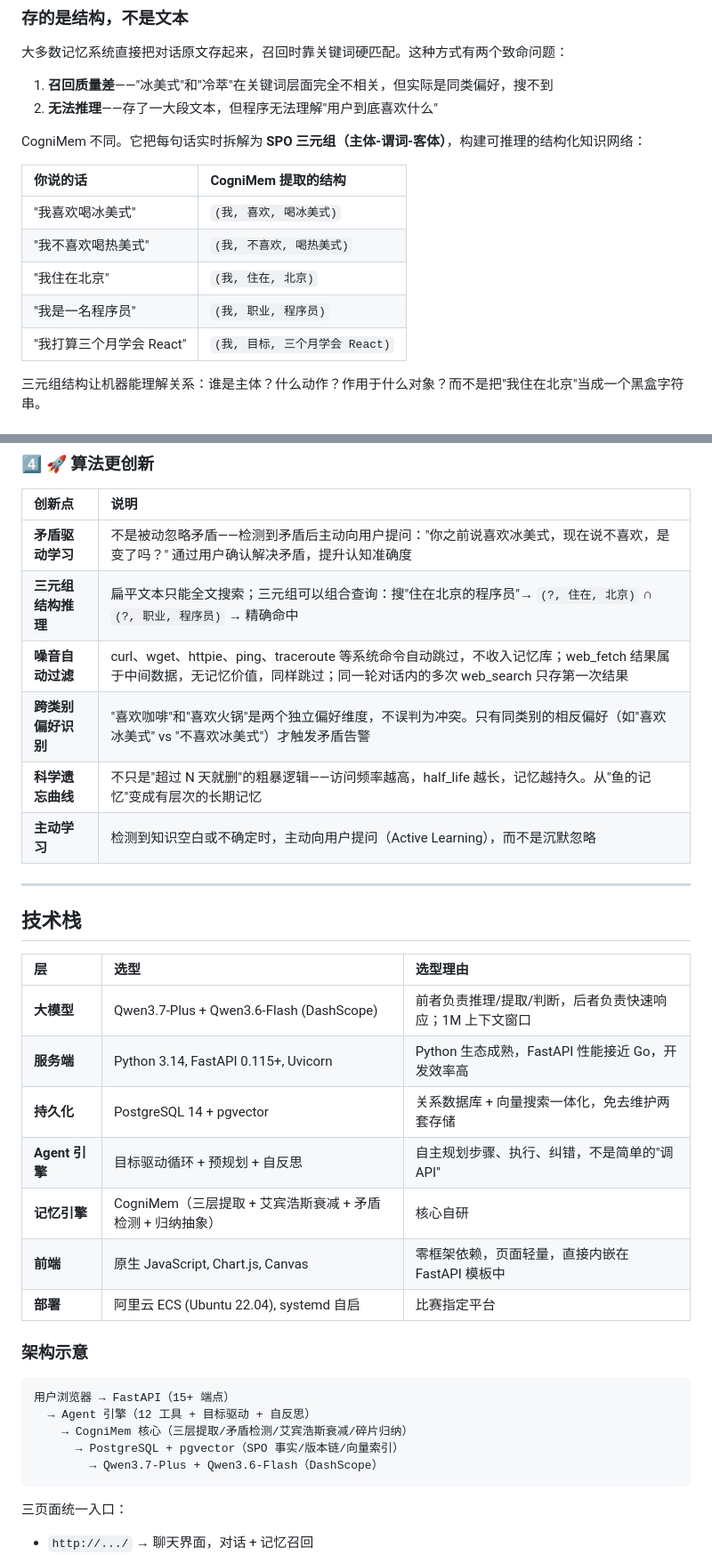
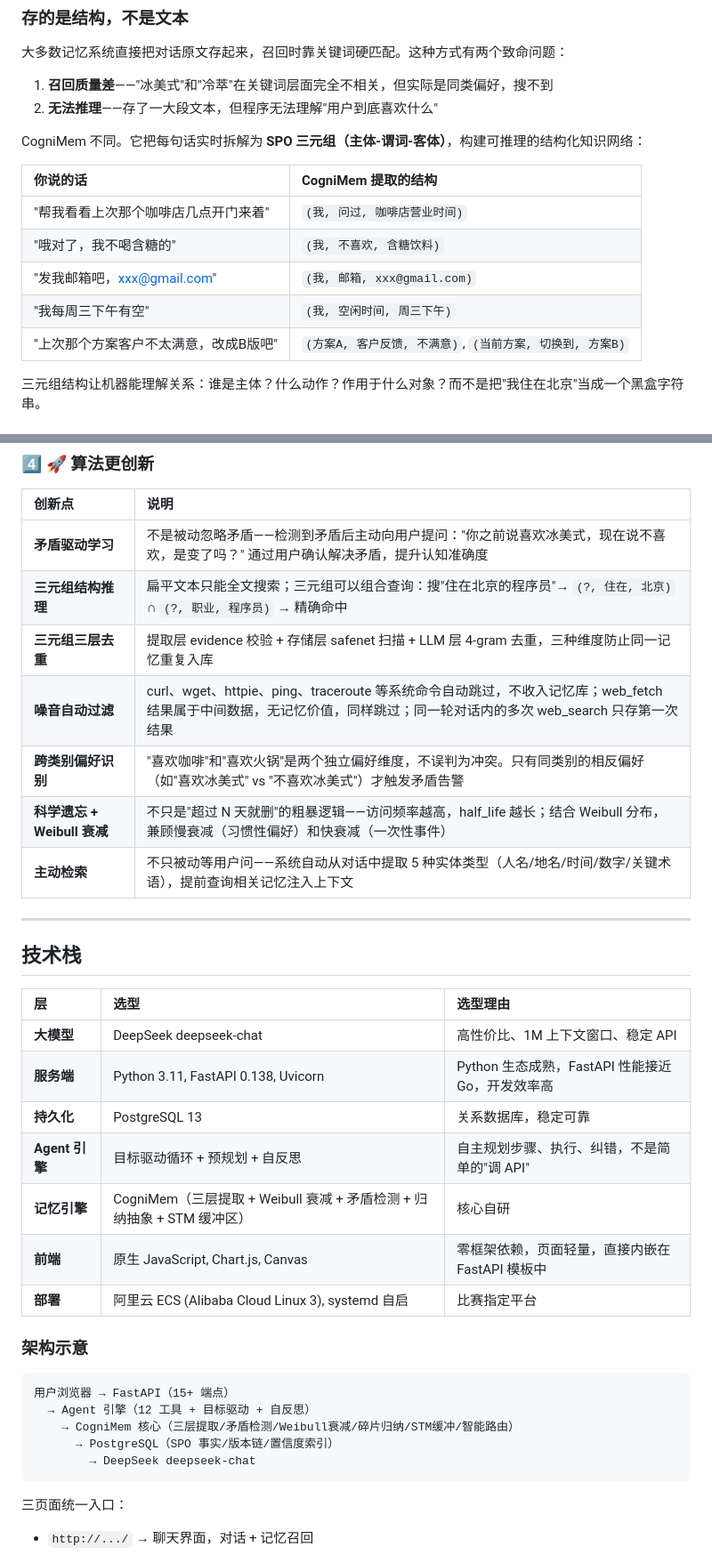
Before and after one commit to 1421906110/qwen-memoryagent, a Markdown page: DEVPOST.md, 2 parts joined by grey strips. Shown at 89% size. GitHub-like rendering.

````diff
--- a/DEVPOST.md
+++ b/DEVPOST.md
@@ -28,11 +28,11 @@ CogniMem 不同。它把每句话实时拆解为 **SPO 三元组（主体-谓词
 
 | 你说的话 | CogniMem 提取的结构 |
 |:---------|:-------------------|
-| "我喜欢喝冰美式" | `(我, 喜欢, 喝冰美式)` |
-| "我不喜欢喝热美式" | `(我, 不喜欢, 喝热美式)` |
-| "我住在北京" | `(我, 住在, 北京)` |
-| "我是一名程序员" | `(我, 职业, 程序员)` |
-| "我打算三个月学会 React" | `(我, 目标, 三个月学会 React)` |
+| "帮我看看上次那个咖啡店几点开门来着" | `(我, 问过, 咖啡店营业时间)` |
+| "哦对了，我不喝含糖的" | `(我, 不喜欢, 含糖饮料)` |
+| "发我邮箱吧，xxx@gmail.com" | `(我, 邮箱, xxx@gmail.com)` |
+| "我每周三下午有空" | `(我, 空闲时间, 周三下午)` |
+| "上次那个方案客户不太满意，改成B版吧" | `(方案A, 客户反馈, 不满意)`, `(当前方案, 切换到, 方案B)` |
 
 三元组结构让机器能理解关系：谁是主体？什么动作？作用于什么对象？而不是把"我住在北京"当成一个黑盒字符串。
 
@@ -201,10 +213,11 @@ CogniMem 不只是记忆系统，它包含一个完整的 Agent 引擎：
 |:------|:------|
 | **矛盾驱动学习** | 不是被动忽略矛盾——检测到矛盾后主动向用户提问："你之前说喜欢冰美式，现在说不喜欢，是变了吗？" 通过用户确认解决矛盾，提升认知准确度 |
 | **三元组结构推理** | 扁平文本只能全文搜索；三元组可以组合查询：搜"住在北京的程序员"→ `(?, 住在, 北京)` ∩ `(?, 职业, 程序员)` → 精确命中 |
+| **三元组三层去重** | 提取层 evidence 校验 + 存储层 safenet 扫描 + LLM 层 4-gram 去重，三种维度防止同一记忆重复入库 |
 | **噪音自动过滤** | curl、wget、httpie、ping、traceroute 等系统命令自动跳过，不收入记忆库；web_fetch 结果属于中间数据，无记忆价值，同样跳过；同一轮对话内的多次 web_search 只存第一次结果 |
 | **跨类别偏好识别** | "喜欢咖啡"和"喜欢火锅"是两个独立偏好维度，不误判为冲突。只有同类别的相反偏好（如"喜欢冰美式" vs "不喜欢冰美式"）才触发矛盾告警 |
-| **科学遗忘曲线** | 不只是"超过 N 天就删"的粗暴逻辑——访问频率越高，half_life 越长，记忆越持久。从"鱼的记忆"变成有层次的长期记忆 |
-| **主动学习** | 检测到知识空白或不确定时，主动向用户提问（Active Learning），而不是沉默忽略 |
+| **科学遗忘 + Weibull 衰减** | 不只是"超过 N 天就删"的粗暴逻辑——访问频率越高，half_life 越长；结合 Weibull 分布，兼顾慢衰减（习惯性偏好）和快衰减（一次性事件） |
+| **主动检索** | 不只被动等用户问——系统自动从对话中提取 5 种实体类型（人名/地名/时间/数字/关键术语），提前查询相关记忆注入上下文 |
 
 ---
 
@@ -212,22 +225,22 @@ CogniMem 不只是记忆系统，它包含一个完整的 Agent 引擎：
 
 | 层 | 选型 | 选型理由 |
 |:--|:-----|:---------|
-| **大模型** | Qwen3.7-Plus + Qwen3.6-Flash (DashScope) | 前者负责推理/提取/判断，后者负责快速响应；1M 上下文窗口 |
-| **服务端** | Python 3.14, FastAPI 0.115+, Uvicorn | Python 生态成熟，FastAPI 性能接近 Go，开发效率高 |
-| **持久化** | PostgreSQL 14 + pgvector | 关系数据库 + 向量搜索一体化，免去维护两套存储 |
+| **大模型** | DeepSeek deepseek-chat | 高性价比、1M 上下文窗口、稳定 API |
+| **服务端** | Python 3.11, FastAPI 0.138, Uvicorn | Python 生态成熟，FastAPI 性能接近 Go，开发效率高 |
+| **持久化** | PostgreSQL 13 | 关系数据库，稳定可靠 |
 | **Agent 引擎** | 目标驱动循环 + 预规划 + 自反思 | 自主规划步骤、执行、纠错，不是简单的"调 API" |
-| **记忆引擎** | CogniMem（三层提取 + 艾宾浩斯衰减 + 矛盾检测 + 归纳抽象）| 核心自研 |
+| **记忆引擎** | CogniMem（三层提取 + Weibull 衰减 + 矛盾检测 + 归纳抽象 + STM 缓冲区）| 核心自研 |
 | **前端** | 原生 JavaScript, Chart.js, Canvas | 零框架依赖，页面轻量，直接内嵌在 FastAPI 模板中 |
-| **部署** | 阿里云 ECS (Ubuntu 22.04), systemd 自启 | 比赛指定平台 |
+| **部署** | 阿里云 ECS (Alibaba Cloud Linux 3), systemd 自启 | 比赛指定平台 |
 
 ### 架构示意
 
 ```
 用户浏览器 → FastAPI（15+ 端点）
   → Agent 引擎（12 工具 + 目标驱动 + 自反思）
-    → CogniMem 核心（三层提取/矛盾检测/艾宾浩斯衰减/碎片归纳）
-      → PostgreSQL + pgvector（SPO 事实/版本链/向量索引）
-        → Qwen3.7-Plus + Qwen3.6-Flash（DashScope）
+    → CogniMem 核心（三层提取/矛盾检测/Weibull衰减/碎片归纳/STM缓冲/智能路由）
+      → PostgreSQL（SPO 事实/版本链/置信度索引）
+        → DeepSeek deepseek-chat
 ```
 
 三页面统一入口：
````
Also changed, not shown: other parts of DEVPOST.md (+36 -21 lines).
